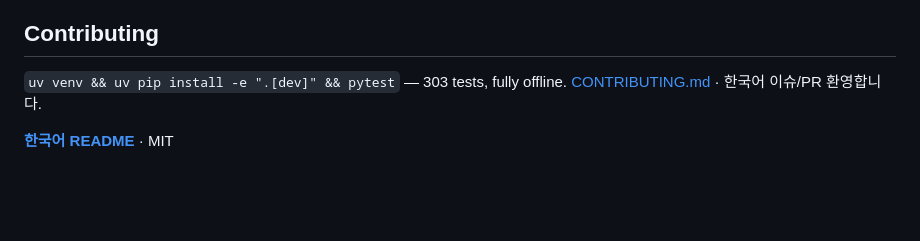
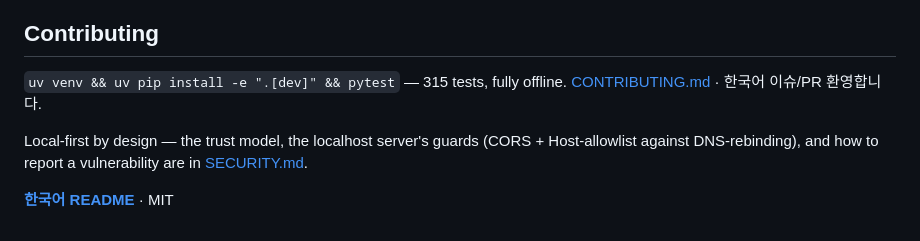
Before and after one commit to jwgo/lemory, a Markdown page: README.md, the part around the change. Drawn GitHub-style; blank space fills up the shorter version.

```diff
--- a/README.md
+++ b/README.md
@@ -337,7 +337,11 @@ one generation call per `ask()`.
 
 ## Contributing
 
-`uv venv && uv pip install -e ".[dev]" && pytest` — 303 tests, fully offline.
+`uv venv && uv pip install -e ".[dev]" && pytest` — 315 tests, fully offline.
 [CONTRIBUTING.md](CONTRIBUTING.md) · 한국어 이슈/PR 환영합니다.
 
+Local-first by design — the trust model, the localhost server's guards
+(CORS + Host-allowlist against DNS-rebinding), and how to report a
+vulnerability are in [SECURITY.md](SECURITY.md).
+
 **[한국어 README](README.ko.md)** · MIT
```
Also changed, not shown: SECURITY.md (added, +55 -0 lines).
